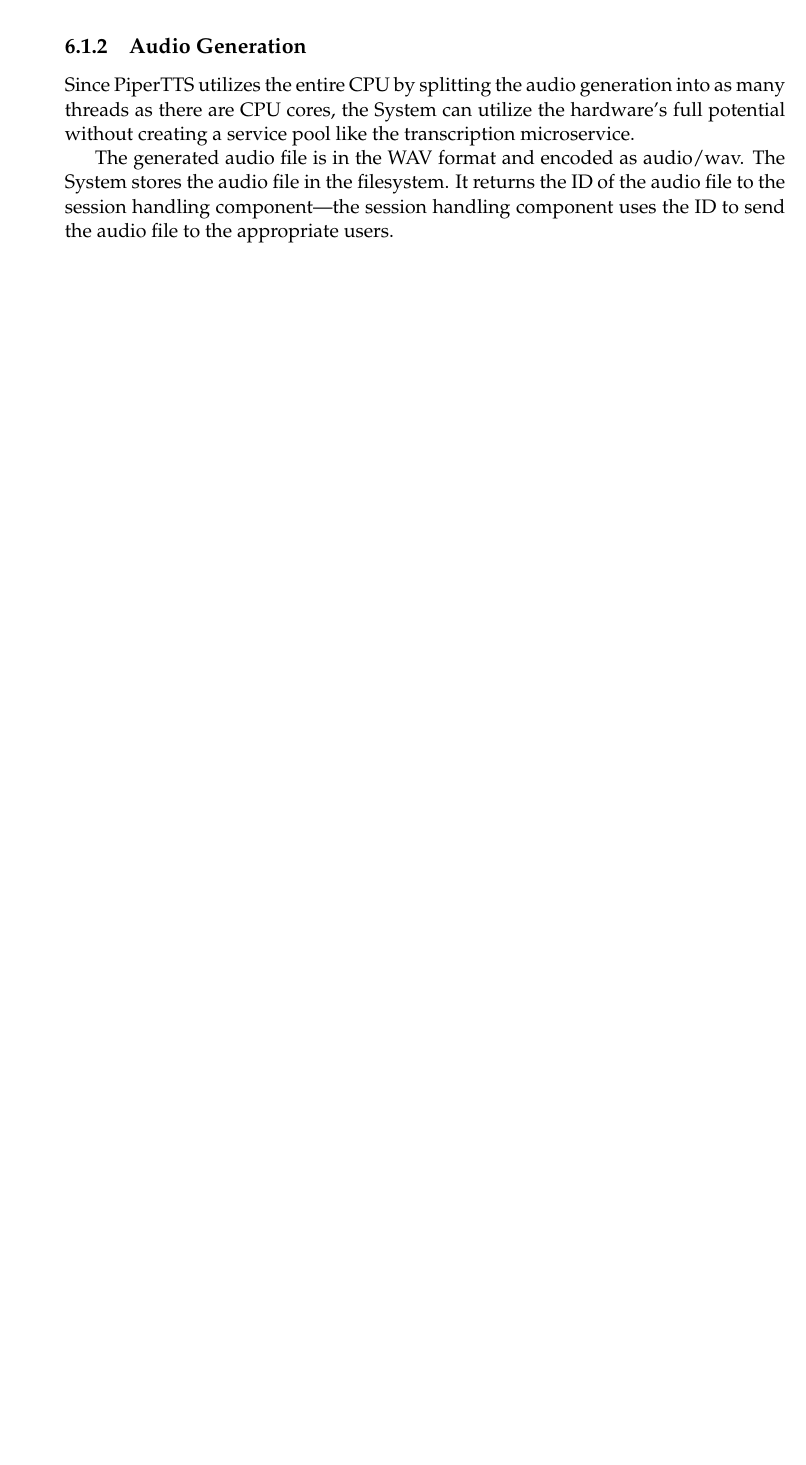
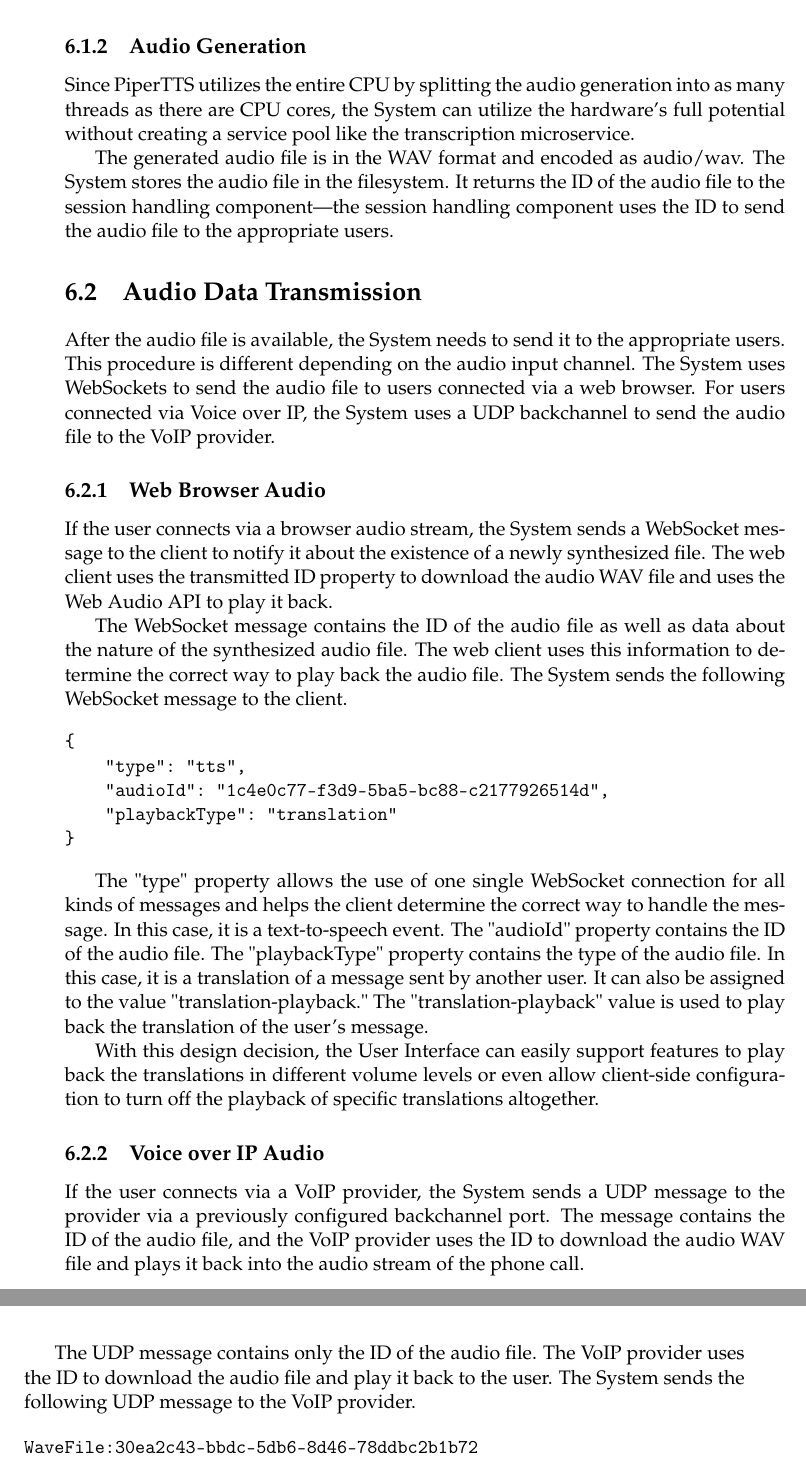
Before and after one commit to jason-rietzke/bachelor-thesis, a LaTeX thesis (thesis.tex, which reads Chapters/6-SpeechSynthesis.tex): part of page 30 of 30 before the commit and two parts of pages 30 and 31 of 31 after it, the two joined at a grey line, cut so that both start at the same text, the shorter picture padded with empty space. Compiled offline with pdfLaTeX.

Commit message:
feat(thesis): speech-synthesis audio data transmission

```diff
--- a/Chapters/6-SpeechSynthesis.tex
+++ b/Chapters/6-SpeechSynthesis.tex
@@ -49,3 +49,52 @@ microservice.
 The generated audio file is in the WAV format and encoded as audio/wav. The System stores the audio file in the
 filesystem. It returns the ID of the audio file to the session handling component—the session handling component uses
 the ID to send the audio file to the appropriate users.
+
+%----------------------------------------------------------------------------------------
+
+\section{Audio Data Transmission}
+
+After the audio file is available, the System needs to send it to the appropriate users. This procedure is different
+depending on the audio input channel. The System uses WebSockets to send the audio file to users connected via a web
+browser. For users connected via Voice over IP, the System uses a UDP backchannel to send the audio file to the VoIP
+provider.
+
+\subsection{Web Browser Audio}
+
+If the user connects via a browser audio stream, the System sends a WebSocket message to the client to notify it about
+the existence of a newly synthesized file. The web client uses the transmitted ID property to download the audio WAV
+file and uses the Web Audio API to play it back.
+
+The WebSocket message contains the ID of the audio file as well as data about the nature of the synthesized audio file.
+The web client uses this information to determine the correct way to play back the audio file. The System sends the
+following WebSocket message to the client.
+
+\begin{verbatim}
+{
+    "type": "tts",
+    "audioId": "1c4e0c77-f3d9-5ba5-bc88-c2177926514d",
+    "playbackType": "translation"
+}
+\end{verbatim}
+
+The "type" property allows the use of one single WebSocket connection for all kinds of messages and helps the client
+determine the correct way to handle the message. In this case, it is a text-to-speech event. The "audioId" property
+contains the ID of the audio file. The "playbackType" property contains the type of the audio file. In this case, it is
+a translation of a message sent by another user. It can also be assigned to the value "translation-playback." The
+"translation-playback" value is used to play back the translation of the user's message.
+
+With this design decision, the User Interface can easily support features to play back the translations in different
+volume levels or even allow client-side configuration to turn off the playback of specific translations altogether.
+
+\subsection{Voice over IP Audio}
+
+If the user connects via a VoIP provider, the System sends a UDP message to the provider via a previously configured
+backchannel port. The message contains the ID of the audio file, and the VoIP provider uses the ID to download the
+audio WAV file and plays it back into the audio stream of the phone call.
+
+The UDP message contains only the ID of the audio file. The VoIP provider uses the ID to download the audio file and
+play it back to the user. The System sends the following UDP message to the VoIP provider.
+
+\begin{verbatim}
+WaveFile:30ea2c43-bbdc-5db6-8d46-78ddbc2b1b72
+\end{verbatim}
```
